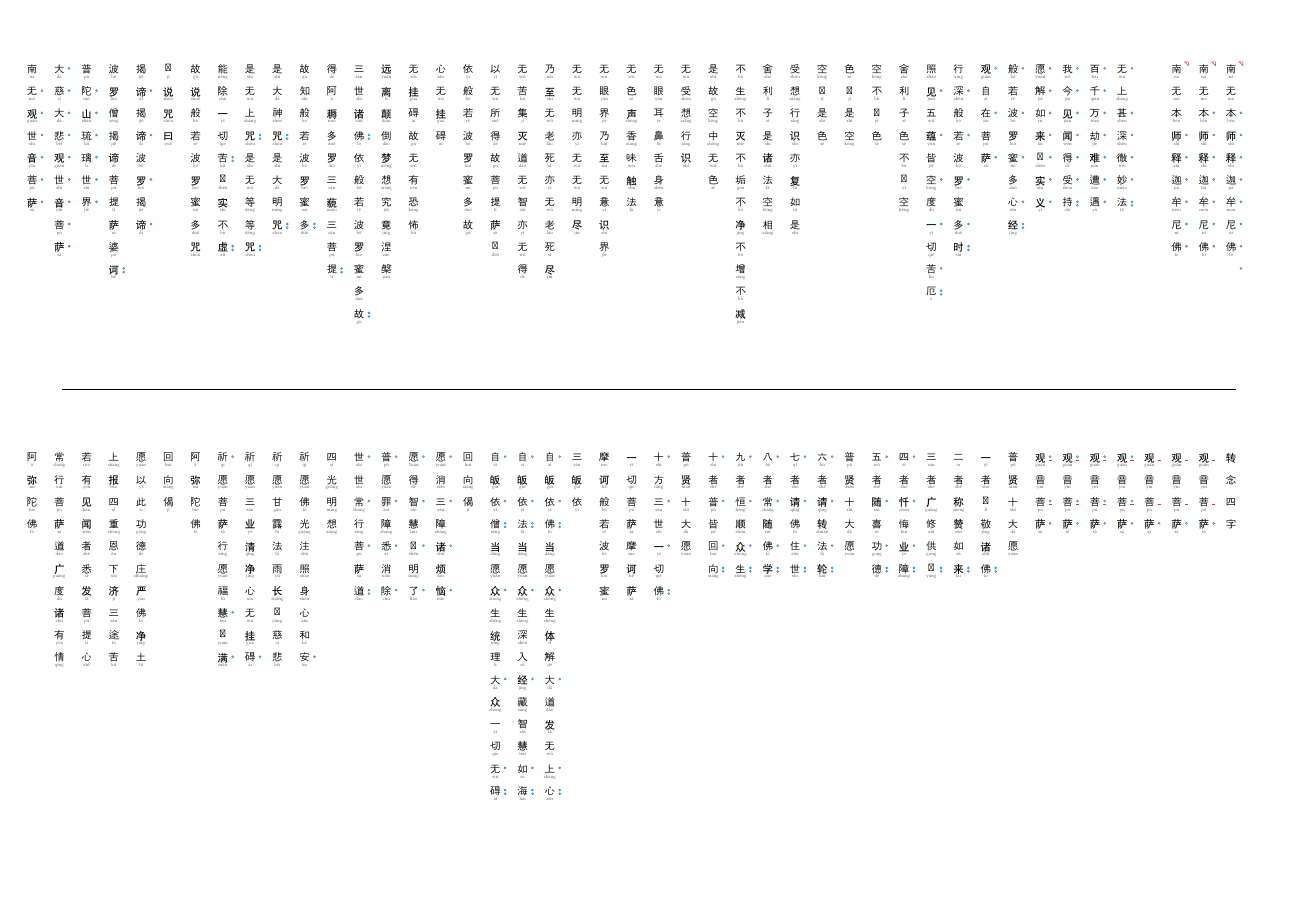
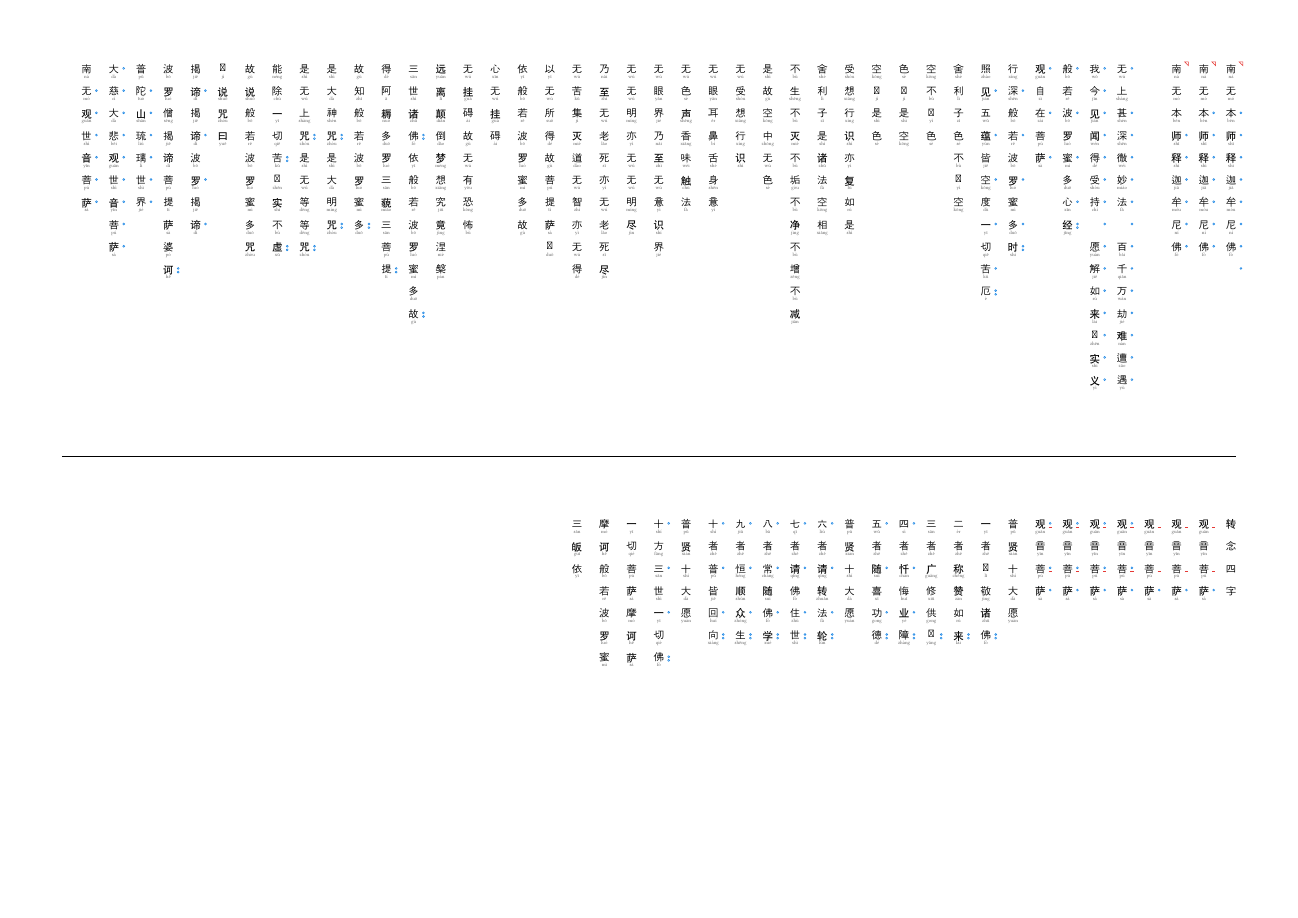
Before and after one commit to pickfire/chanting, a Typst document (chanting.typ): the whole page before the commit and page 1 of 2 after it. Compiled offline with Typst 0.15; a missing font is replaced by an installed copy or a similar font.

Commit message:
style: merge kaijingji stanzas into single 15-character vertical columns

```diff
--- a/chanting.typ
+++ b/chanting.typ
@@ -130,10 +130,8 @@
   vline("南无本师释迦牟尼佛", py: "ná mó běn shī shì jiā móu ní fó", notes: "^ _ o o o o o o o"),
   vline("南无本师释迦牟尼佛", py: "ná mó běn shī shì jiā móu ní fó", notes: "^ _ _ o o o o o o"),
   vline("开经偈", py: "", bold: true),
-  vline("无上甚深微妙法", py: "wú shàng shén shēn wéi miào fǎ", notes: "o _ o o o o oo"),
-  vline("百千万劫难遭遇", py: "bǎi qiān wàn jié nàn zāo yù", notes: "o o o o o o o"),
-  vline("我今见闻得受持", py: "wǒ jīn jiàn wén dé shòu chí", notes: "o o o o o o oo"),
-  vline("愿解如来真实义", py: "yuàn jiě rú lái zhēn shí yì", notes: "o o o o o o o"),
+  vline("无上甚深微妙法　百千万劫难遭遇", py: "wú shàng shén shēn wéi miào fǎ  bǎi qiān wàn jié nàn zāo yù", notes: "o _ o o o o o o o o o o o o o"),
+  vline("我今见闻得受持　愿解如来真实义", py: "wǒ jīn jiàn wén dé shòu chí  yuàn jiě rú lái zhēn shí yì", notes: "o o o o o o o o o o o o o o o"),
   vline("般若波罗蜜多心经", py: "bō rě bō luó mì duō xīn jīng", notes: "o _ o _ o _ o oo"),
   vline("观自在菩萨", py: "guān zì zài pú sà", notes: "o _ o _ o"),
   vline("行深般若波罗蜜多时", py: "xíng shēn bō rě bō luó mì duō shí", notes: "_ o _ o _ o _ o oo"),
```
